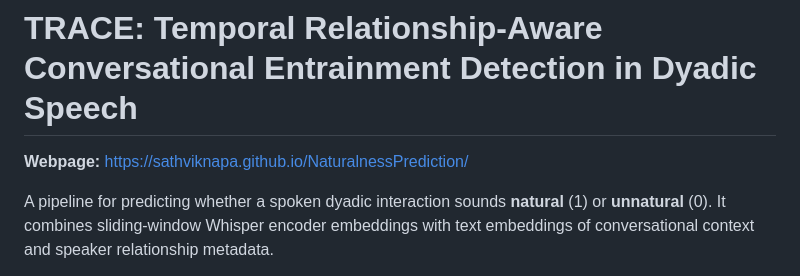
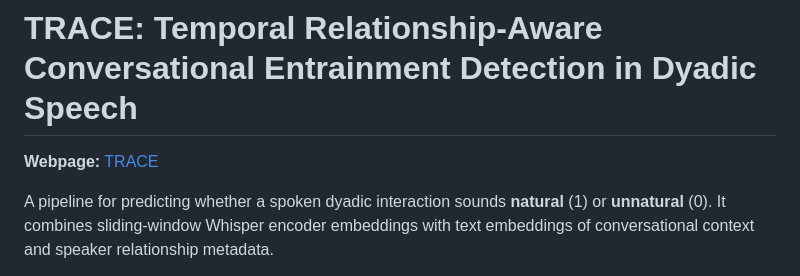
Before and after one commit to SathvikNapa/NaturalnessPrediction, a Markdown page: README.md, the part around the change. Drawn GitHub-style.

Commit message:
Update webpage link format in README.md

```diff
--- a/README.md
+++ b/README.md
@@ -1,6 +1,6 @@
 # TRACE: Temporal Relationship-Aware Conversational Entrainment Detection in Dyadic Speech
 
-**Webpage:** [https://sathviknapa.github.io/NaturalnessPrediction/](https://sathviknapa.github.io/NaturalnessPrediction/)
+**Webpage:** [TRACE](https://sathviknapa.github.io/NaturalnessPrediction/)
 
 A pipeline for predicting whether a spoken dyadic interaction sounds **natural** (1) or **unnatural** (0). It combines sliding-window Whisper encoder embeddings with text embeddings of conversational context and speaker relationship metadata.
 
```
